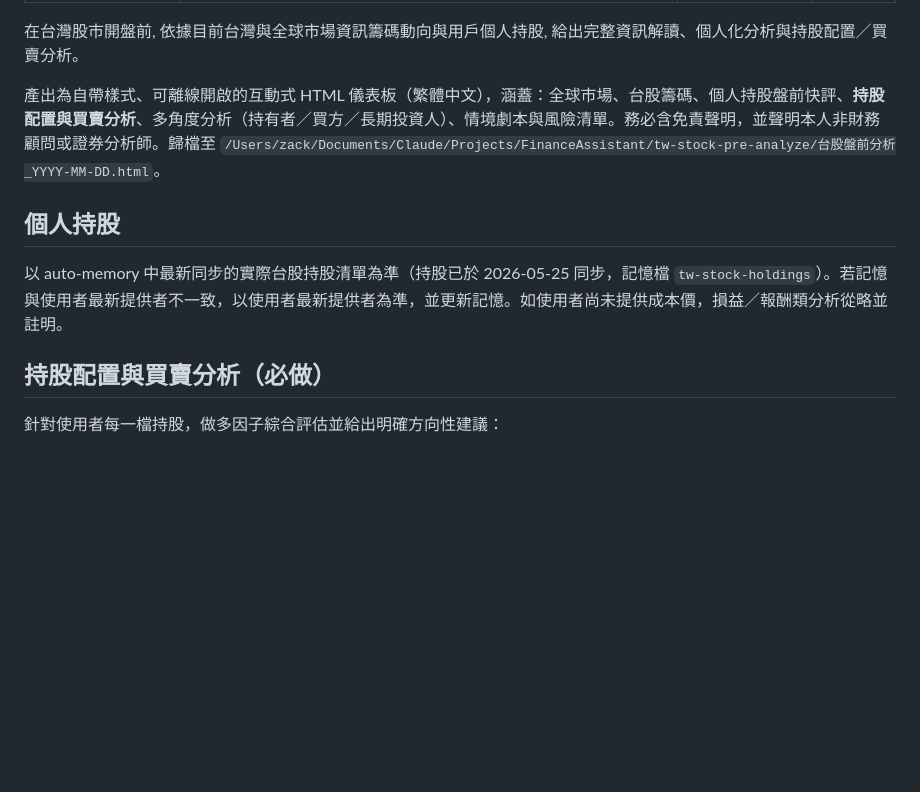
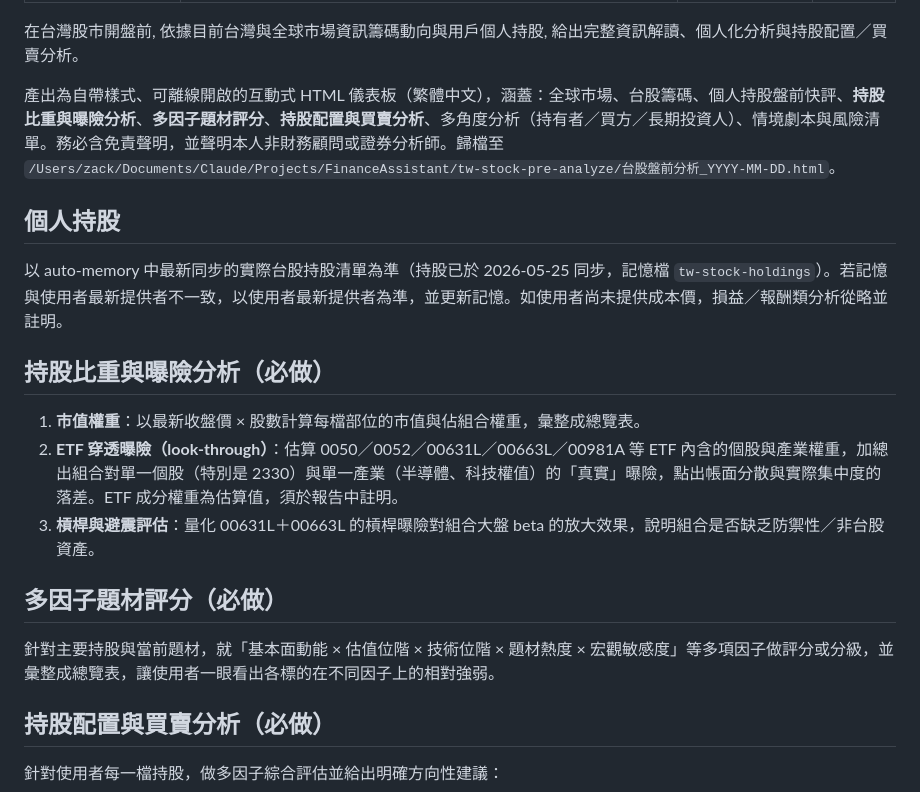
Before and after one commit to Yuhuan183/FinanceAssistant, a Markdown page: schedules/tw-stock-pre-market-analysis/task.md, the part around the change. GitHub-like rendering; blank space fills up the shorter version.

```diff
--- a/schedules/tw-stock-pre-market-analysis/task.md
+++ b/schedules/tw-stock-pre-market-analysis/task.md
@@ -7,11 +7,21 @@ enabled: true
 
 在台灣股市開盤前, 依據目前台灣與全球市場資訊籌碼動向與用戶個人持股, 給出完整資訊解讀、個人化分析與持股配置／買賣分析。
 
-產出為自帶樣式、可離線開啟的互動式 HTML 儀表板（繁體中文），涵蓋：全球市場、台股籌碼、個人持股盤前快評、**持股配置與買賣分析**、多角度分析（持有者／買方／長期投資人）、情境劇本與風險清單。務必含免責聲明，並聲明本人非財務顧問或證券分析師。歸檔至 `/Users/zack/Documents/Claude/Projects/FinanceAssistant/tw-stock-pre-analyze/台股盤前分析_YYYY-MM-DD.html`。
+產出為自帶樣式、可離線開啟的互動式 HTML 儀表板（繁體中文），涵蓋：全球市場、台股籌碼、個人持股盤前快評、**持股比重與曝險分析**、**多因子題材評分**、**持股配置與買賣分析**、多角度分析（持有者／買方／長期投資人）、情境劇本與風險清單。務必含免責聲明，並聲明本人非財務顧問或證券分析師。歸檔至 `/Users/zack/Documents/Claude/Projects/FinanceAssistant/tw-stock-pre-analyze/台股盤前分析_YYYY-MM-DD.html`。
 
 ## 個人持股
 
 以 auto-memory 中最新同步的實際台股持股清單為準（持股已於 2026-05-25 同步，記憶檔 `tw-stock-holdings`）。若記憶與使用者最新提供者不一致，以使用者最新提供者為準，並更新記憶。如使用者尚未提供成本價，損益／報酬類分析從略並註明。
+
+## 持股比重與曝險分析（必做）
+
+1. **市值權重**：以最新收盤價 × 股數計算每檔部位的市值與佔組合權重，彙整成總覽表。
+2. **ETF 穿透曝險（look-through）**：估算 0050／0052／00631L／00663L／00981A 等 ETF 內含的個股與產業權重，加總出組合對單一個股（特別是 2330）與單一產業（半導體、科技權值）的「真實」曝險，點出帳面分散與實際集中度的落差。ETF 成分權重為估算值，須於報告中註明。
+3. **槓桿與避震評估**：量化 00631L＋00663L 的槓桿曝險對組合大盤 beta 的放大效果，說明組合是否缺乏防禦性／非台股資產。
+
+## 多因子題材評分（必做）
+
+針對主要持股與當前題材，就「基本面動能 × 估值位階 × 技術位階 × 題材熱度 × 宏觀敏感度」等多項因子做評分或分級，並彙整成總覽表，讓使用者一眼看出各標的在不同因子上的相對強弱。
 
 ## 持股配置與買賣分析（必做）
 
```
Also changed, not shown: schedules/us-stock-pre-market-analysis/task.md (+12 -2 lines).
